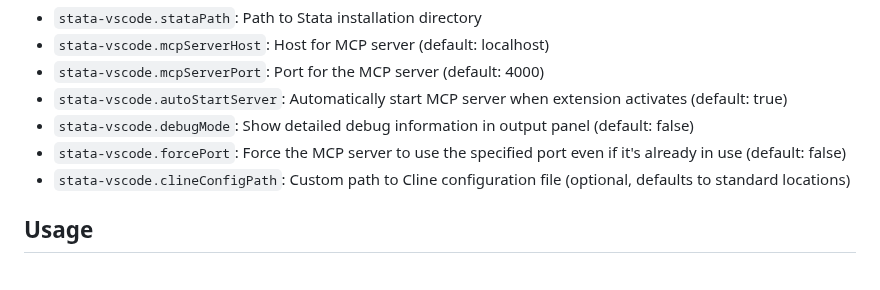
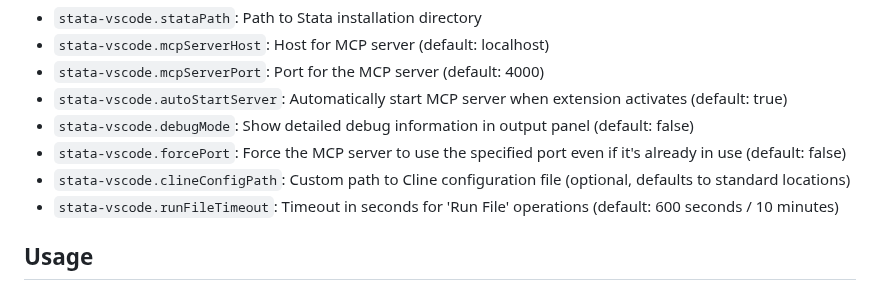
Before and after one commit to research41/stata-mcp, a Markdown page: README.md, the part around the change. Drawn GitHub-style.

Commit message:
Add runFileTimeout setting to README documentation

```diff
--- a/README.md
+++ b/README.md
@@ -106,6 +106,7 @@ You can customize the extension behavior through VS Code settings:
 - `stata-vscode.debugMode`: Show detailed debug information in output panel (default: false)
 - `stata-vscode.forcePort`: Force the MCP server to use the specified port even if it's already in use (default: false)
 - `stata-vscode.clineConfigPath`: Custom path to Cline configuration file (optional, defaults to standard locations)
+- `stata-vscode.runFileTimeout`: Timeout in seconds for 'Run File' operations (default: 600 seconds / 10 minutes)
 
 ## Usage
 
```
